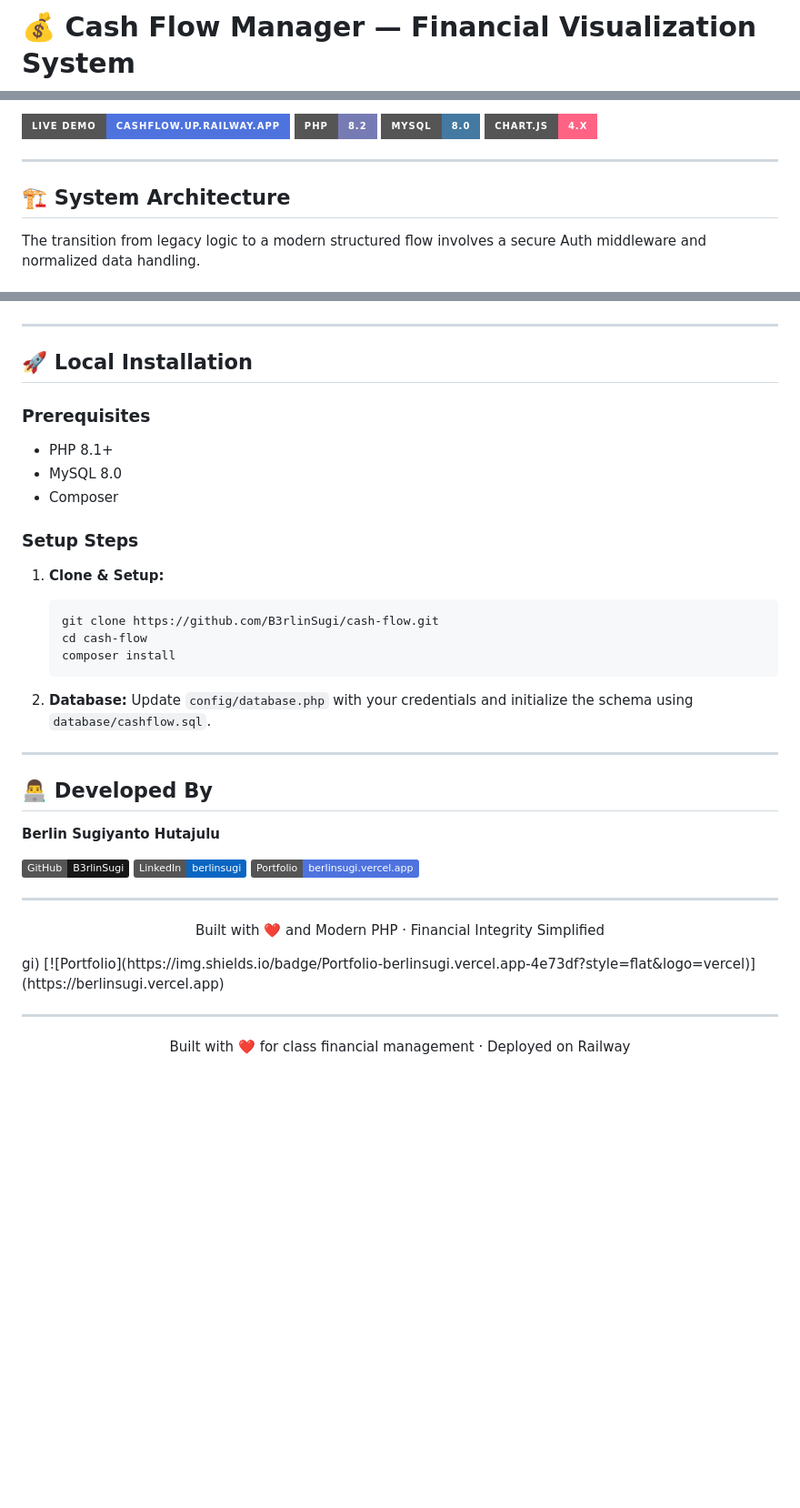
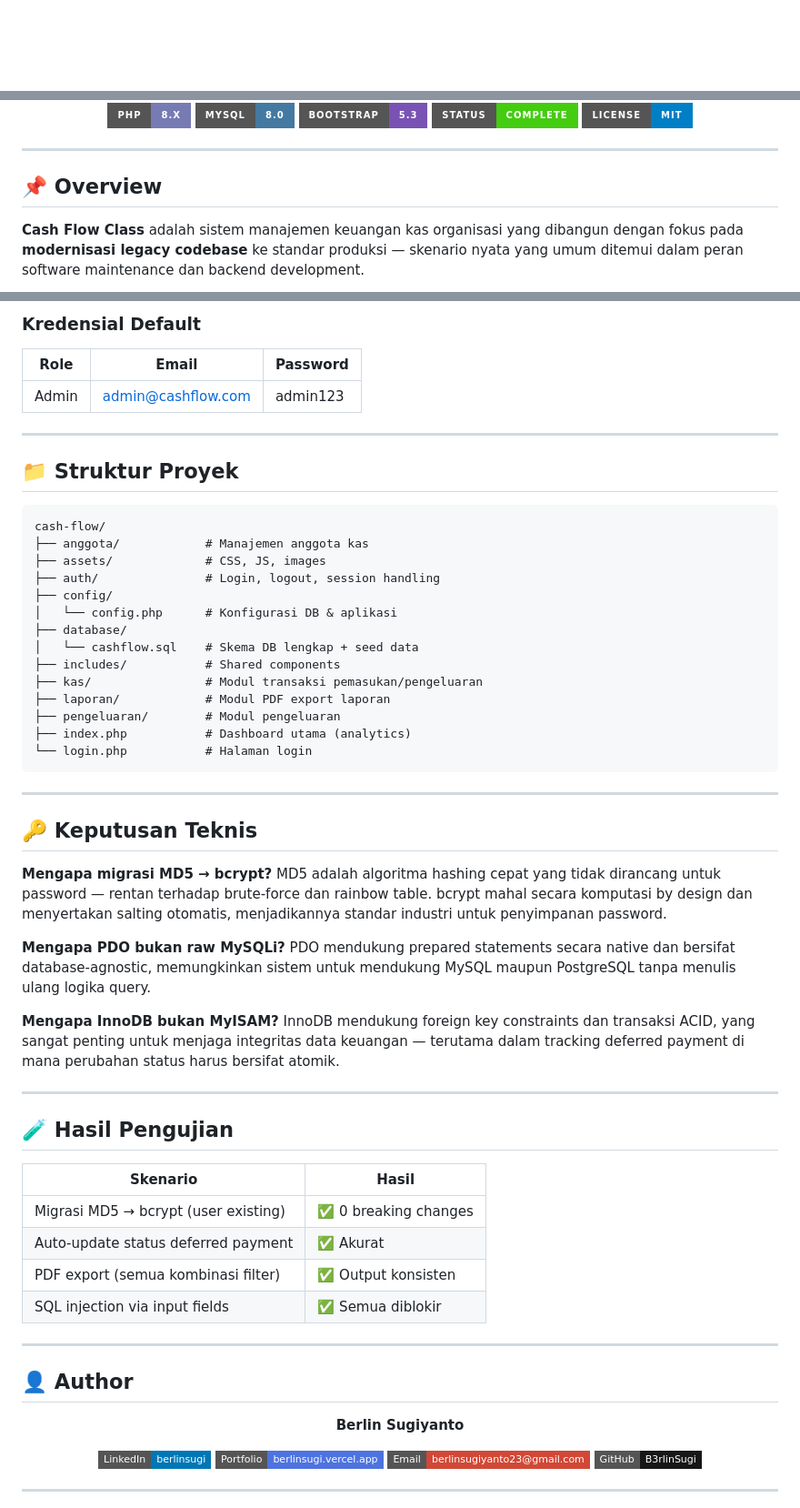
Before and after one commit to B3rlinSugi/cash-flow, a Markdown page: README.md, 3 parts joined by grey strips. Shown at 91% size. Rendered like a GitHub page; badges without logos; blank space fills up the shorter version.

````diff
--- a/README.md
+++ b/README.md
@@ -1,2 +1,2 @@
-# 💰 Cash Flow Manager — Financial Visualization System
+<div align="center">
 
@@ -4,12 +4,15 @@ A comprehensive financial modernization system built with **PHP** and **MySQL**.
 
-[![Live Demo](https://img.shields.io/badge/Live%20Demo-cashflow.up.railway.app-4e73df?style=for-the-badge&logo=railway&logoColor=white)](https://cash-flow-production-d733.up.railway.app)
-[![PHP](https://img.shields.io/badge/PHP-8.2-777BB4?style=for-the-badge&logo=php&logoColor=white)](https://php.net)
+[![PHP](https://img.shields.io/badge/PHP-8.x-777BB4?style=for-the-badge&logo=php&logoColor=white)](https://php.net)
 [![MySQL](https://img.shields.io/badge/MySQL-8.0-4479A1?style=for-the-badge&logo=mysql&logoColor=white)](https://mysql.com)
-[![Chart.js](https://img.shields.io/badge/Chart.js-4.x-FF6384?style=for-the-badge&logo=chartdotjs&logoColor=white)](https://chartjs.org)
+[![Bootstrap](https://img.shields.io/badge/Bootstrap-5.3-7952B3?style=for-the-badge&logo=bootstrap&logoColor=white)](https://getbootstrap.com)
+[![Status](https://img.shields.io/badge/Status-Complete-brightgreen?style=for-the-badge)](https://github.com/B3rlinSugi/cash-flow)
+[![License](https://img.shields.io/badge/License-MIT-blue?style=for-the-badge)](LICENSE)
+
+</div>
 
 ---
 
-## 🏗 System Architecture
+## 📌 Overview
 
-The transition from legacy logic to a modern structured flow involves a secure Auth middleware and normalized data handling.
+**Cash Flow Class** adalah sistem manajemen keuangan kas organisasi yang dibangun dengan fokus pada **modernisasi legacy codebase** ke standar produksi — skenario nyata yang umum ditemui dalam peran software maintenance dan backend development.
 
@@ -62,40 +139,68 @@ erDiagram
+### Kredensial Default
+
+| Role | Email | Password |
+|---|---|---|
+| Admin | admin@cashflow.com | admin123 |
+
+---
+
+## 📁 Struktur Proyek
+
+```
+cash-flow/
+├── anggota/            # Manajemen anggota kas
+├── assets/             # CSS, JS, images
+├── auth/               # Login, logout, session handling
+├── config/
+│   └── config.php      # Konfigurasi DB & aplikasi
+├── database/
+│   └── cashflow.sql    # Skema DB lengkap + seed data
+├── includes/           # Shared components
+├── kas/                # Modul transaksi pemasukan/pengeluaran
+├── laporan/            # Modul PDF export laporan
+├── pengeluaran/        # Modul pengeluaran
+├── index.php           # Dashboard utama (analytics)
+└── login.php           # Halaman login
 ```
 
 ---
 
-## 🚀 Local Installation
+## 🔑 Keputusan Teknis
 
-### Prerequisites
-- PHP 8.1+
-- MySQL 8.0
-- Composer
+**Mengapa migrasi MD5 → bcrypt?**
+MD5 adalah algoritma hashing cepat yang tidak dirancang untuk password — rentan terhadap brute-force dan rainbow table. bcrypt mahal secara komputasi by design dan menyertakan salting otomatis, menjadikannya standar industri untuk penyimpanan password.
 
-### Setup Steps
-1. **Clone & Setup:**
-   ```bash
-   git clone https://github.com/B3rlinSugi/cash-flow.git
-   cd cash-flow
-   composer install
-   ```
+**Mengapa PDO bukan raw MySQLi?**
+PDO mendukung prepared statements secara native dan bersifat database-agnostic, memungkinkan sistem untuk mendukung MySQL maupun PostgreSQL tanpa menulis ulang logika query.
 
-2. **Database:**
-   Update `config/database.php` with your credentials and initialize the schema using `database/cashflow.sql`.
+**Mengapa InnoDB bukan MyISAM?**
+InnoDB mendukung foreign key constraints dan transaksi ACID, yang sangat penting untuk menjaga integritas data keuangan — terutama dalam tracking deferred payment di mana perubahan status harus bersifat atomik.
 
 ---
 
-## 👨‍💻 Developed By
+## 🧪 Hasil Pengujian
 
-**Berlin Sugiyanto Hutajulu**
-
-[![GitHub](https://img.shields.io/badge/GitHub-B3rlinSugi-181717?style=flat&logo=github)](https://github.com/B3rlinSugi)
-[![LinkedIn](https://img.shields.io/badge/LinkedIn-berlinsugi-0A66C2?style=flat&logo=linkedin)](https://linkedin.com/in/berlinsugi)
-[![Portfolio](https://img.shields.io/badge/Portfolio-berlinsugi.vercel.app-4e73df?style=flat&logo=vercel)](https://berlinsugi.vercel.app)
-
----
-<p align="center">Built with ❤️ and Modern PHP · Financial Integrity Simplified</p>
-gi)
-[![Portfolio](https://img.shields.io/badge/Portfolio-berlinsugi.vercel.app-4e73df?style=flat&logo=vercel)](https://berlinsugi.vercel.app)
+| Skenario | Hasil |
+|---|---|
+| Migrasi MD5 → bcrypt (user existing) | ✅ 0 breaking changes |
+| Auto-update status deferred payment | ✅ Akurat |
+| PDF export (semua kombinasi filter) | ✅ Output konsisten |
+| SQL injection via input fields | ✅ Semua diblokir |
 
 ---
 
-<p align="center">Built with ❤️ for class financial management · Deployed on Railway</p>
+## 👤 Author
+
+<div align="center">
+
+**Berlin Sugiyanto**
+
+[![LinkedIn](https://img.shields.io/badge/LinkedIn-berlinsugi-0077B5?style=flat-square&logo=linkedin)](https://linkedin.com/in/berlinsugi)
+[![Portfolio](https://img.shields.io/badge/Portfolio-berlinsugi.vercel.app-4e73df?style=flat-square&logo=vercel)](https://berlinsugi.vercel.app)
+[![Email](https://img.shields.io/badge/Email-berlinsugiyanto23%40gmail.com-D14836?style=flat-square&logo=gmail)](mailto:berlinsugiyanto23@gmail.com)
+[![GitHub](https://img.shields.io/badge/GitHub-B3rlinSugi-181717?style=flat-square&logo=github)](https://github.com/B3rlinSugi)
+
+</div>
+
+---
+
````
Also changed, not shown: other parts of README.md (+115 -36 lines).
